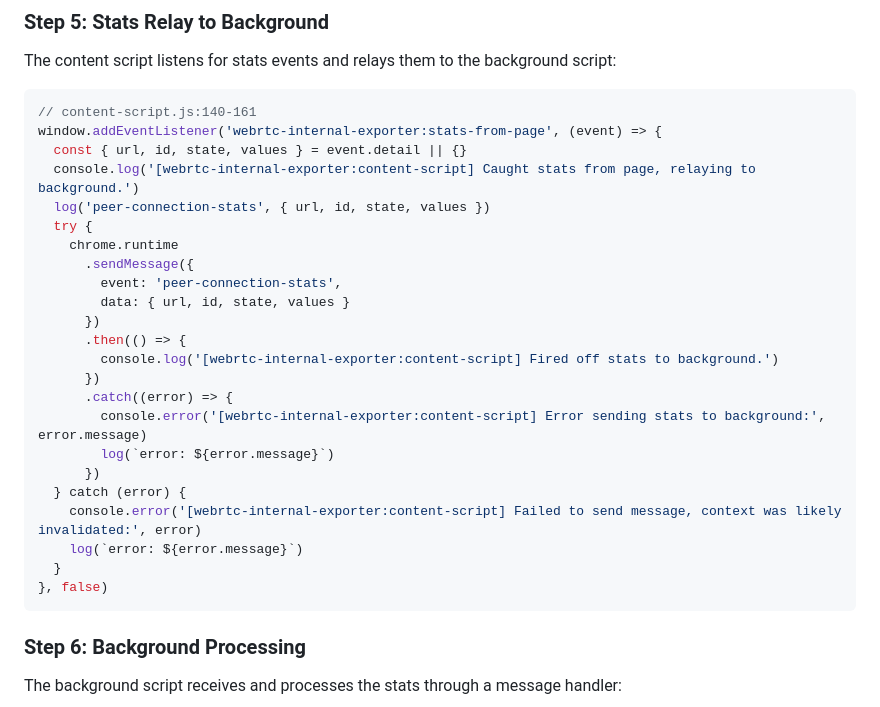
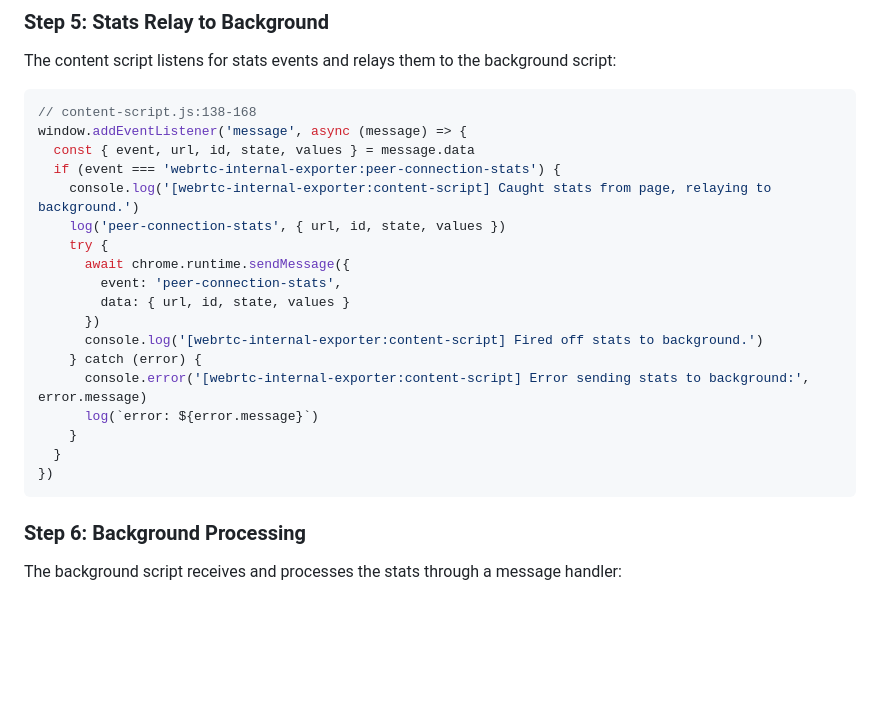
Before and after one commit to Brownster/agent-webrtc, a Markdown page: docs/WEBRTC_TRAFFIC_CAPTURE_PROCESS.md, the part around the change. GitHub-like rendering; blank space fills up the shorter version.

````diff
--- a/docs/WEBRTC_TRAFFIC_CAPTURE_PROCESS.md
+++ b/docs/WEBRTC_TRAFFIC_CAPTURE_PROCESS.md
@@ -137,29 +137,24 @@ async collectStats (id) {
 The content script listens for stats events and relays them to the background script:
 
 ```javascript
-// content-script.js:140-161
-window.addEventListener('webrtc-internal-exporter:stats-from-page', (event) => {
-  const { url, id, state, values } = event.detail || {}
-  console.log('[webrtc-internal-exporter:content-script] Caught stats from page, relaying to background.')
-  log('peer-connection-stats', { url, id, state, values })
-  try {
-    chrome.runtime
-      .sendMessage({
+// content-script.js:138-168
+window.addEventListener('message', async (message) => {
+  const { event, url, id, state, values } = message.data
+  if (event === 'webrtc-internal-exporter:peer-connection-stats') {
+    console.log('[webrtc-internal-exporter:content-script] Caught stats from page, relaying to background.')
+    log('peer-connection-stats', { url, id, state, values })
+    try {
+      await chrome.runtime.sendMessage({
         event: 'peer-connection-stats',
         data: { url, id, state, values }
       })
-      .then(() => {
-        console.log('[webrtc-internal-exporter:content-script] Fired off stats to background.')
-      })
-      .catch((error) => {
-        console.error('[webrtc-internal-exporter:content-script] Error sending stats to background:', error.message)
-        log(`error: ${error.message}`)
-      })
-  } catch (error) {
-    console.error('[webrtc-internal-exporter:content-script] Failed to send message, context was likely invalidated:', error)
-    log(`error: ${error.message}`)
+      console.log('[webrtc-internal-exporter:content-script] Fired off stats to background.')
+    } catch (error) {
+      console.error('[webrtc-internal-exporter:content-script] Error sending stats to background:', error.message)
+      log(`error: ${error.message}`)
+    }
   }
-}, false)
+})
 ```
 
 ### Step 6: Background Processing
````
Also changed, not shown: docs/Complete Lifecycle Walk Through.md (+36 -19 lines).
